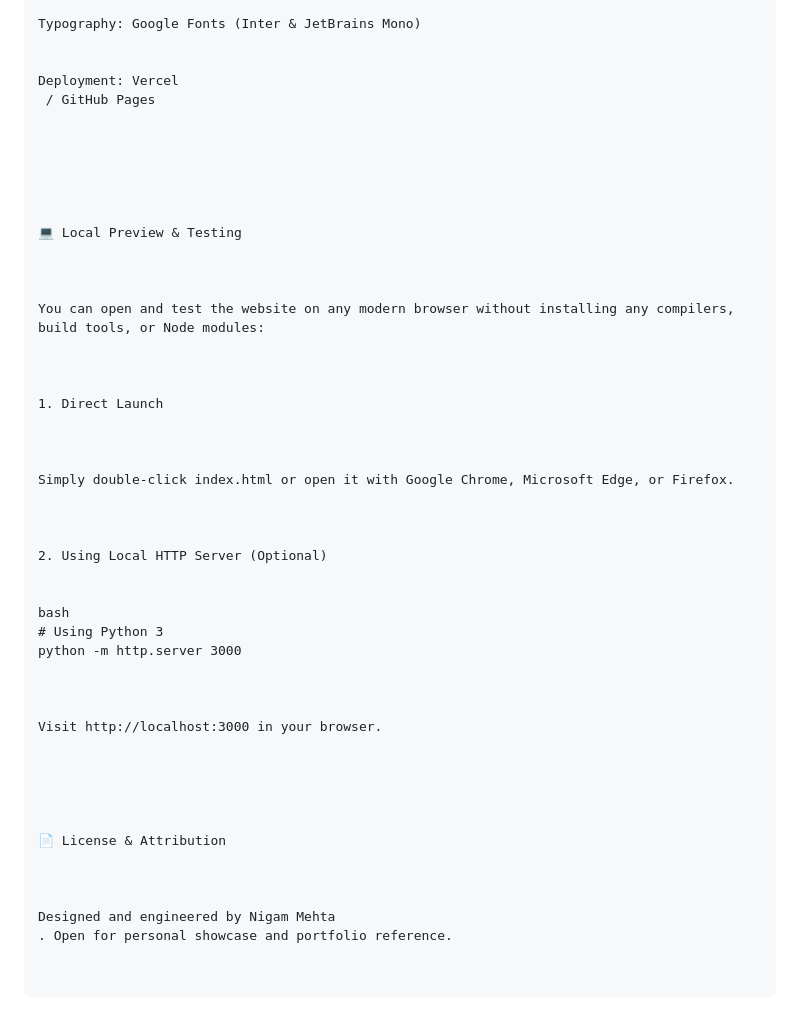
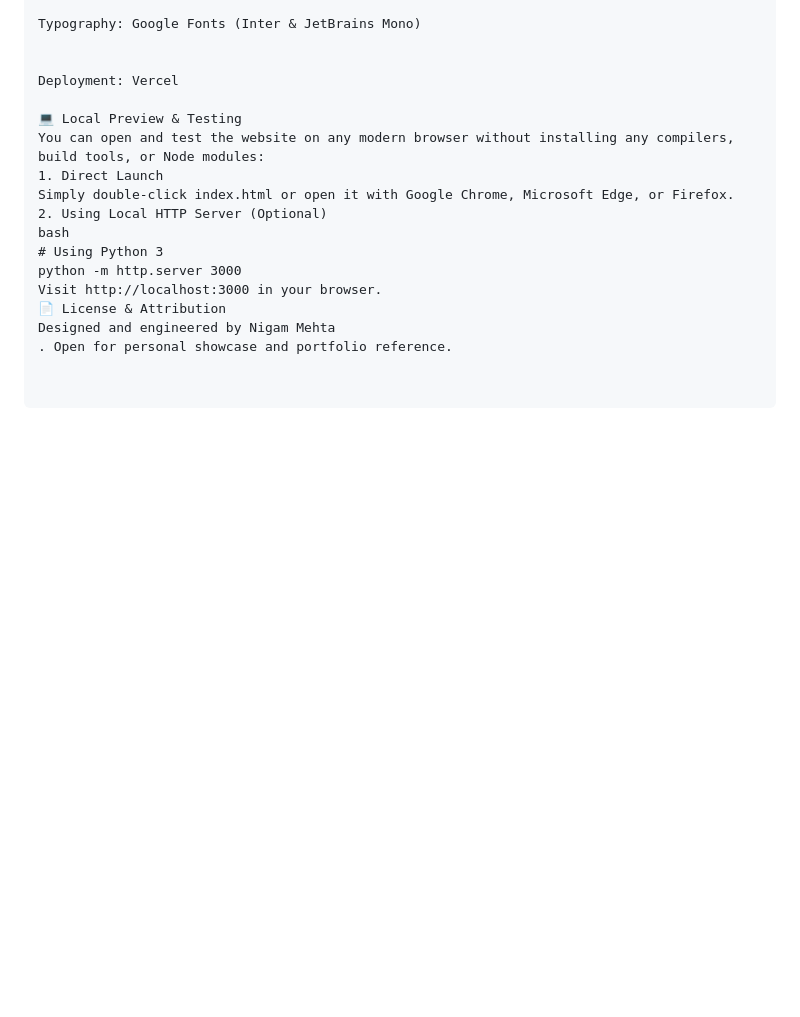
Before and after one commit to nigam-30/html_portfolio_website, a Markdown page: README.md, the part around the change. Rendered like a GitHub page; blank space fills up the shorter version.

```diff
--- a/README.md
+++ b/README.md
@@ -67,47 +67,16 @@ Typography: Google Fonts (Inter & JetBrains Mono)
 
 
 Deployment: Vercel
- / GitHub Pages
-
-
-
-
-
 
 💻 Local Preview & Testing
-
-
-
 You can open and test the website on any modern browser without installing any compilers, build tools, or Node modules:
-
-
-
 1. Direct Launch
-
-
-
 Simply double-click index.html or open it with Google Chrome, Microsoft Edge, or Firefox.
-
-
-
 2. Using Local HTTP Server (Optional)
-
-
 bash
 # Using Python 3
 python -m http.server 3000
-
-
-
 Visit http://localhost:3000 in your browser.
-
-
-
-
-
 📄 License & Attribution
-
-
-
 Designed and engineered by Nigam Mehta
 . Open for personal showcase and portfolio reference.
```
